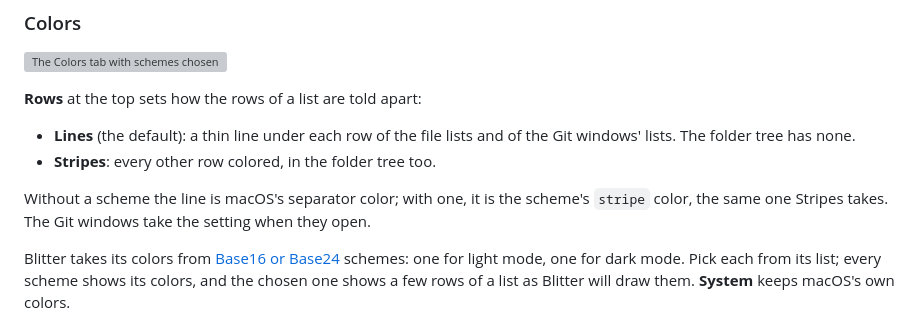
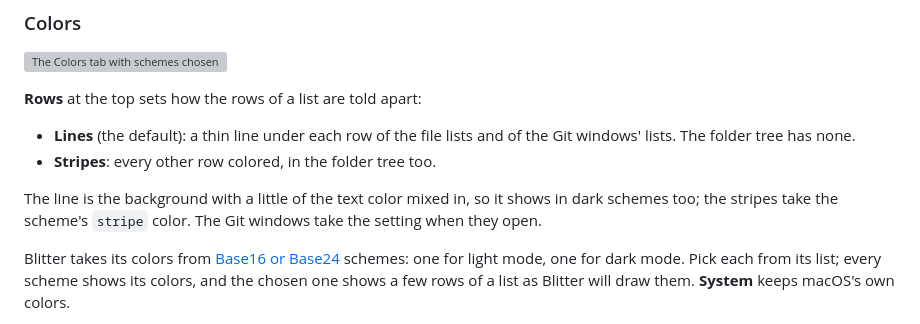
Before and after one commit to gersonkurz/blitter, a Markdown page: docs/manual/settings.md, the part around the change. GitHub-like rendering; grey boxes are pictures that could not be loaded.

```diff
--- a/docs/manual/settings.md
+++ b/docs/manual/settings.md
@@ -69,8 +69,9 @@ saves the new size in the file by changing only the `size` line, so your comment
   lists. The folder tree has none.
 - **Stripes**: every other row colored, in the folder tree too.
 
-Without a scheme the line is macOS's separator color; with one, it is the scheme's `stripe`
-color, the same one Stripes takes. The Git windows take the setting when they open.
+The line is the background with a little of the text color mixed in, so it shows in dark
+schemes too; the stripes take the scheme's `stripe` color. The Git windows take the setting when
+they open.
 
 Blitter takes its colors from [Base16 or Base24](https://github.com/tinted-theming/home)
 schemes: one for light mode, one for dark mode. Pick each from its list; every scheme shows its
```
Also changed, not shown: docs/manual/images/fast-filter-light.png, docs/manual/images/main-window-dark.png, docs/manual/images/main-window-light.png, 5 other files.
